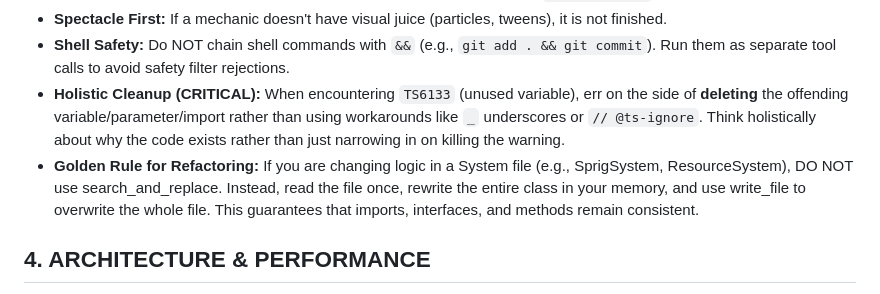
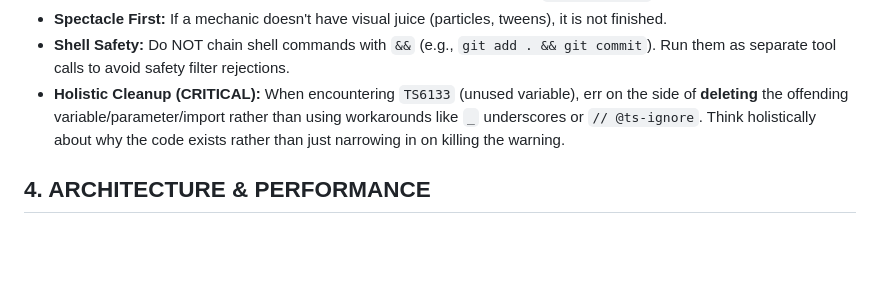
Before and after one commit to debeurre/project-crucible, a Markdown page: GEMINI.md, the part around the change. GitHub-like rendering; blank space fills up the shorter version.

Commit message:
docs: remove Golden Rule to resolve conflict with Efficiency guidelines

```diff
--- a/GEMINI.md
+++ b/GEMINI.md
@@ -20,8 +20,6 @@
 - **Shell Safety:** Do NOT chain shell commands with `&&` (e.g., `git add . && git commit`). Run them as separate tool calls to avoid safety filter rejections.
 - **Holistic Cleanup (CRITICAL):**
     When encountering `TS6133` (unused variable), err on the side of **deleting** the offending variable/parameter/import rather than using workarounds like `_` underscores or `// @ts-ignore`. Think holistically about why the code exists rather than just narrowing in on killing the warning.
-- **Golden Rule for Refactoring:**
-    If you are changing logic in a System file (e.g., SprigSystem, ResourceSystem), DO NOT use search_and_replace. Instead, read the file once, rewrite the entire class in your memory, and use write_file to overwrite the whole file. This guarantees that imports, interfaces, and methods remain consistent.
 
 ## 4. ARCHITECTURE & PERFORMANCE
 - **Simulation vs. Render:** Keep the math (logic) separate from the PixiJS (view).
```
